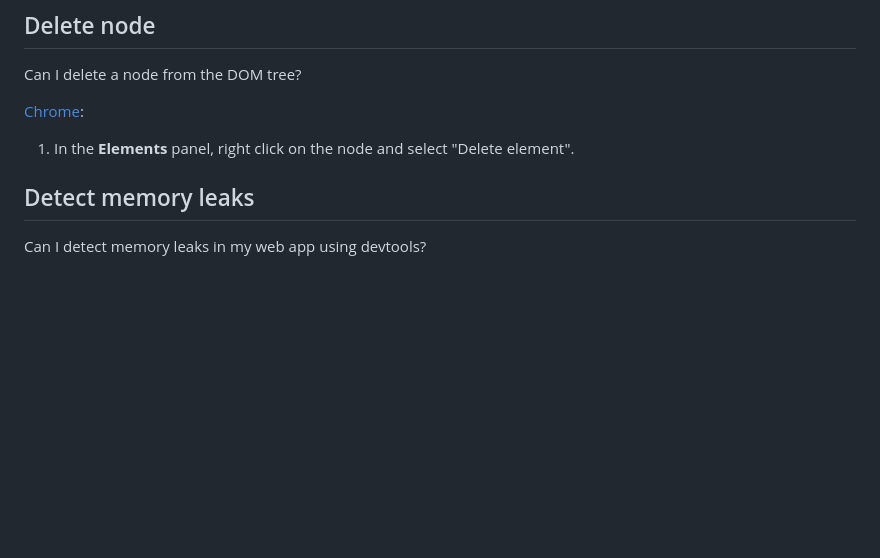
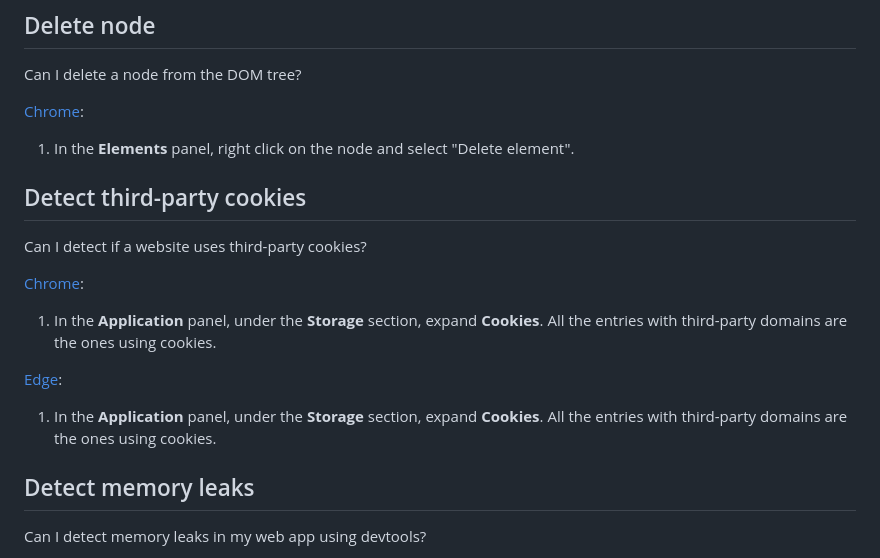
Before and after one commit to pankajparashar/canidev.tools, a Markdown page: README.md, the part around the change. Drawn GitHub-style; blank space fills up the shorter version.

```diff
--- a/README.md
+++ b/README.md
@@ -714,6 +714,15 @@ Can I delete a node from the DOM tree?
 
 [Chrome](https://canidev.tools/delete-node/chrome):
 1. In the **Elements** panel, right click on the node and select "Delete element".
+
+## Detect third-party cookies
+Can I detect if a website uses third-party cookies?
+
+[Chrome](https://canidev.tools/detect-3p-cookies/chrome):
+1. In the **Application** panel, under the **Storage** section, expand **Cookies**. All the entries with third-party domains are the ones using cookies.
+
+[Edge](https://canidev.tools/detect-3p-cookies/edge):
+1. In the **Application** panel, under the **Storage** section, expand **Cookies**. All the entries with third-party domains are the ones using cookies.
 
 ## Detect memory leaks
 Can I detect memory leaks in my web app using devtools?
```
